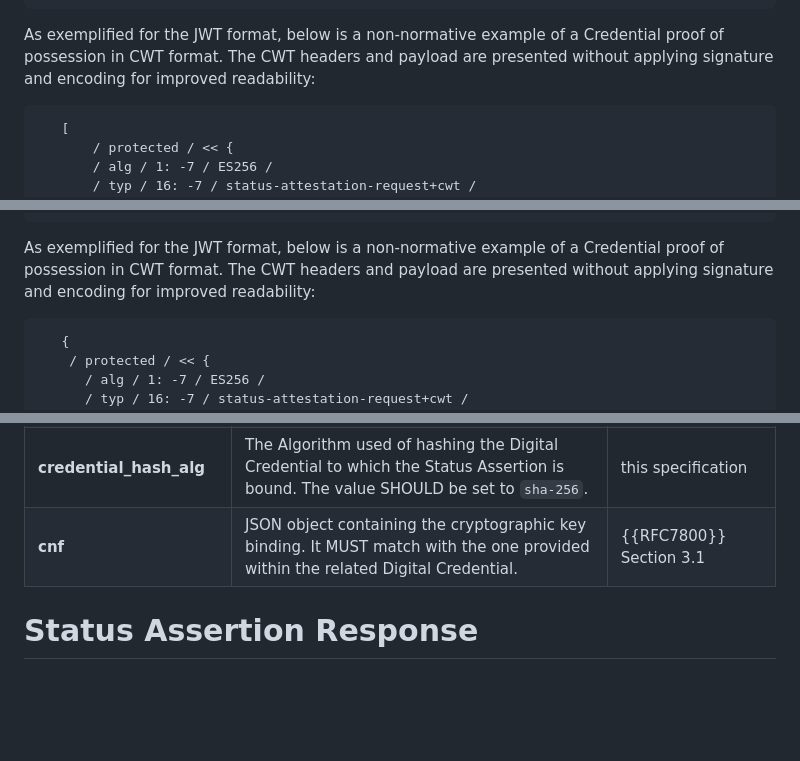
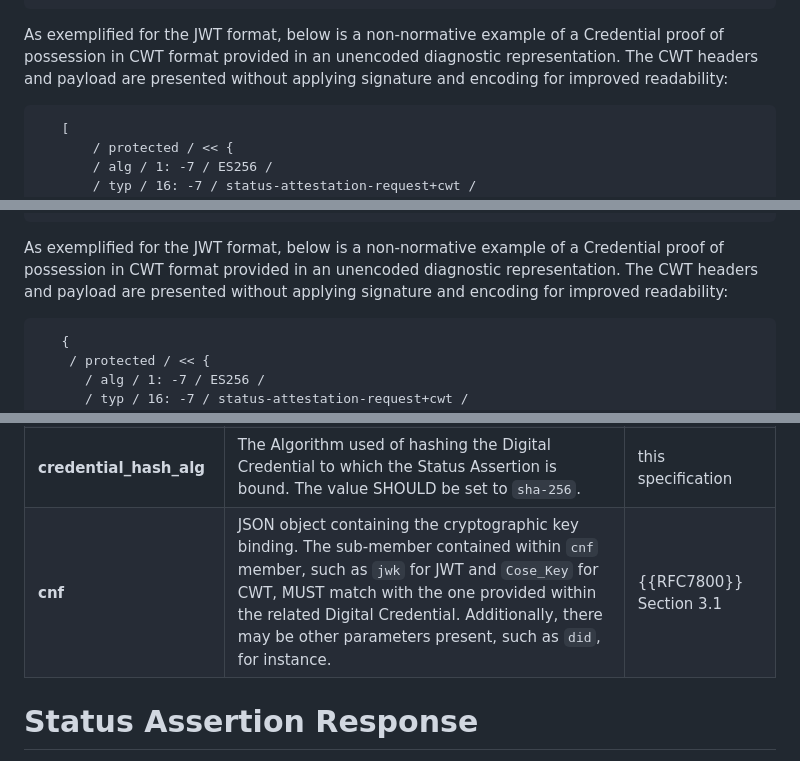
Before and after one commit to peppelinux/draft-demarco-oauth-status-assertions, a Markdown page: draft-demarco-oauth-status-attestations.md, 3 parts joined by grey strips. GitHub-like rendering; blank space fills up the shorter version.

Commit message:
Modified jwt/cwt specification

```diff
--- a/draft-demarco-oauth-status-attestations.md
+++ b/draft-demarco-oauth-status-attestations.md
@@ -342,7 +342,7 @@ encoding, for better readability:
 }
 ~~~
 
-As exemplified for the JWT format, below is a non-normative example of a Credential proof of possession in CWT format. The CWT headers and payload are presented without applying signature and encoding for improved readability:
+As exemplified for the JWT format, below is a non-normative example of a Credential proof of possession in CWT format provided in an unencoded diagnostic representation. The CWT headers and payload are presented without applying signature and encoding for improved readability:
 
 ~~~
    [
@@ -392,7 +392,7 @@ If the Digital Credential is valid, the Credential Issuer creates a new Status A
 }
 ~~~
 
-As exemplified for the JWT format, below is a non-normative example of a Credential proof of possession in CWT format. The CWT headers and payload are presented without applying signature and encoding for improved readability:
+As exemplified for the JWT format, below is a non-normative example of a Credential proof of possession in CWT format provided in an unencoded diagnostic representation. The CWT headers and payload are presented without applying signature and encoding for improved readability:
 ~~~
    {
     / protected / << {
@@ -430,7 +430,7 @@ The Status Assertion MUST contain the following claims when the JWT format is us
 | **exp** | UNIX Timestamp with the expiry time of the Status Assertion. | {{RFC9126}}, {{RFC7519}} |
 | **credential_hash** | Hash value of the Digital Credential the Status Assertion is bound to. | this specification |
 | **credential_hash_alg** | The Algorithm used of hashing the Digital Credential to which the Status Assertion is bound. The value SHOULD be set to `sha-256`. | this specification |
-| **cnf** | JSON object containing the cryptographic key binding. It MUST match with the one provided within the related Digital Credential. | {{RFC7800}} Section 3.1 |
+| **cnf** | JSON object containing the cryptographic key binding. The sub-member contained within `cnf` member, such as `jwk` for JWT and `Cose_Key` for CWT, MUST match with the one provided within the related Digital Credential. Additionally, there may be other parameters present, such as `did`, for instance. | {{RFC7800}} Section 3.1 |
 
 
 # Status Assertion Response
```
